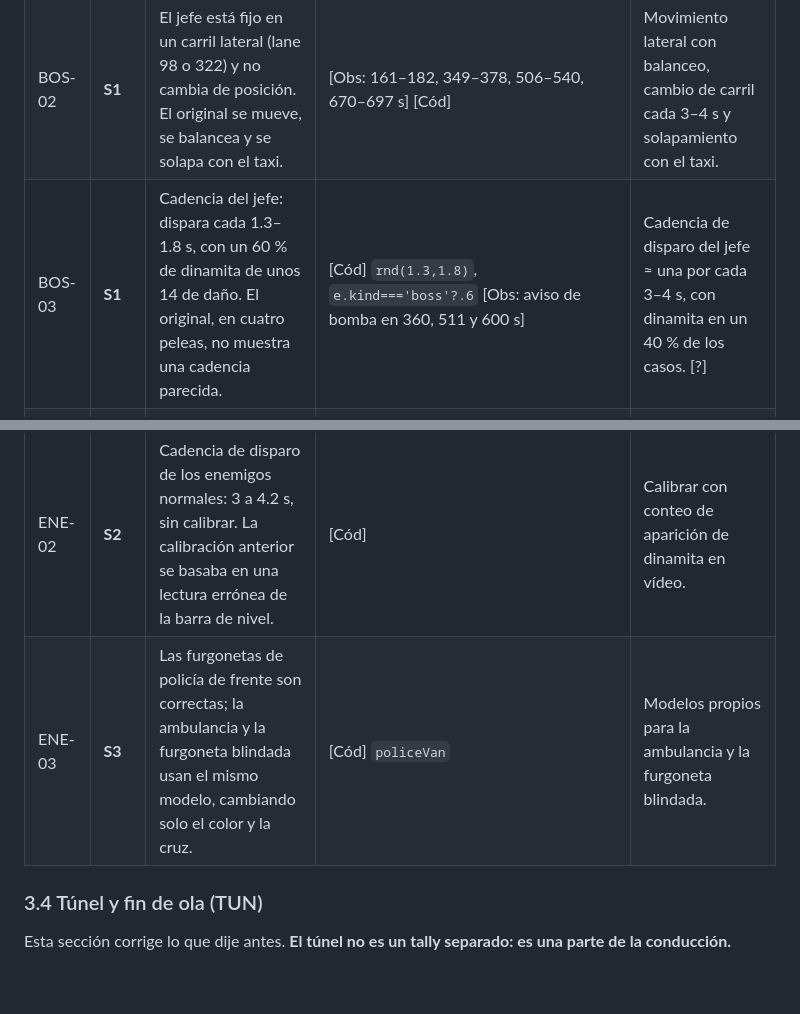
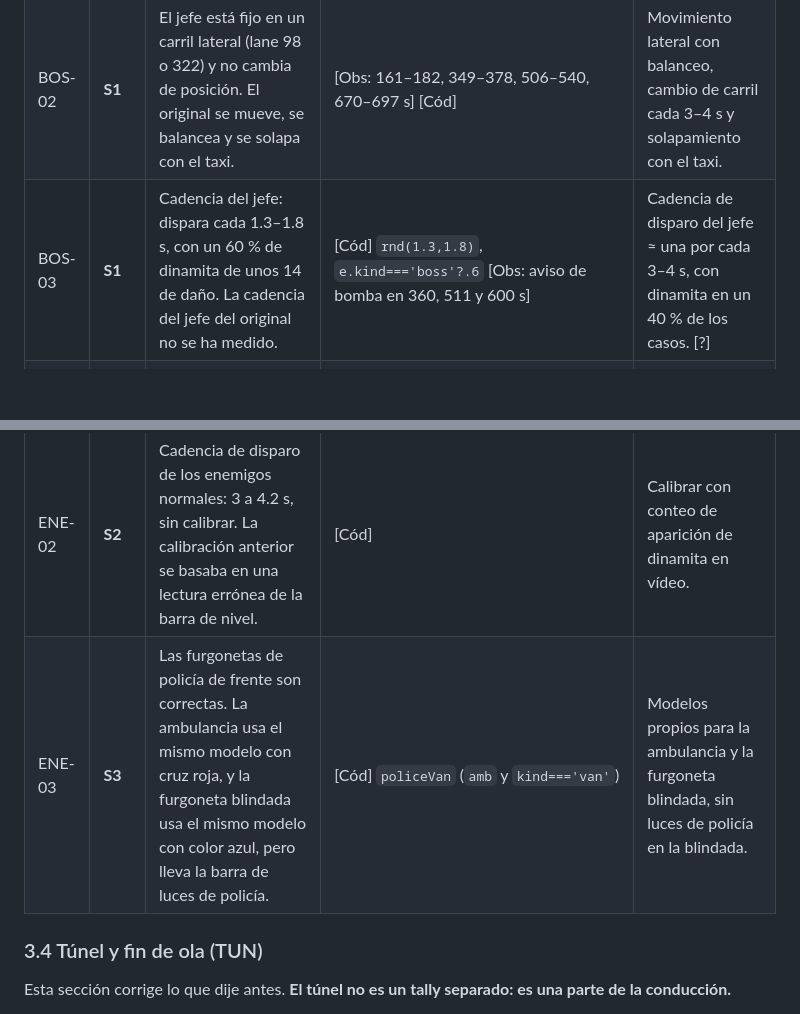
Before and after one commit to isma150/waterfill.github.io, a Markdown page: kitten-taxi/AUDITORIA_PARIDAD.md, 2 parts joined by grey strips. Rendered like a GitHub page; blank space fills up the shorter version.

Commit message:
Corrige dos afirmaciones de la auditoría
- Cadencia del jefe del original: no medida.
- Furgoneta blindada: lleva la barra de luces de policía.

Claude-Session: https://claude.ai/code/session_01WrNY7hAh3qNKQxu2CouQdk
Co-Authored-By: Claude <noreply@anthropic.com>

```diff
--- a/kitten-taxi/AUDITORIA_PARIDAD.md
+++ b/kitten-taxi/AUDITORIA_PARIDAD.md
@@ -88,12 +88,12 @@ Cada hallazgo tiene un ID estable, una gravedad, la evidencia y un criterio de a
 |---|---|---|---|---|
 | BOS-01 | **S0** | El jefe no se gana con el piloto automático. En la simulación, el taxi llega a 0 de vida en 21 s con 8 golpes, sin conseguir chocar con el jefe. | [Sim] registro del jefe: lane 98, hp 167 → 2 en 21 s | El piloto automático gana el jefe en al menos 9 de cada 10 simulaciones, con la vida por encima de 0. |
 | BOS-02 | **S1** | El jefe está fijo en un carril lateral (lane 98 o 322) y no cambia de posición. El original se mueve, se balancea y se solapa con el taxi. | [Obs: 161–182, 349–378, 506–540, 670–697 s] [Cód] | Movimiento lateral con balanceo, cambio de carril cada 3–4 s y solapamiento con el taxi. |
-| BOS-03 | **S1** | Cadencia del jefe: dispara cada 1.3–1.8 s, con un 60 % de dinamita de unos 14 de daño. El original, en cuatro peleas, no muestra una cadencia parecida. | [Cód] `rnd(1.3,1.8)`, `e.kind==='boss'?.6` [Obs: aviso de bomba en 360, 511 y 600 s] | Cadencia de disparo del jefe ≈ una por cada 3–4 s, con dinamita en un 40 % de los casos. [?] |
+| BOS-03 | **S1** | Cadencia del jefe: dispara cada 1.3–1.8 s, con un 60 % de dinamita de unos 14 de daño. La cadencia del jefe del original no se ha medido. | [Cód] `rnd(1.3,1.8)`, `e.kind==='boss'?.6` [Obs: aviso de bomba en 360, 511 y 600 s] | Cadencia de disparo del jefe ≈ una por cada 3–4 s, con dinamita en un 40 % de los casos. [?] |
 | BOS-04 | **S2** | El piloto automático elige como objetivo al enemigo más cercano en lateral, así que casi siempre son las furgonetas. | [Cód] `m.enemies.filter(e=>...).sort(...)` | Prioridad al jefe cuando está en pantalla, o al menos alternancia. |
 | BOS-05 | **S2** | Las furgonetas normales siguen llegando durante la pelea. | [Obs] [Cód] (implementado) | Igual. Pasa. |
 | ENE-01 | **S2** | El esquive de los enemigos está implementado, pero **ningún agente lo confirma en el vídeo** (partes 1 y 2). | [Obs] [Cód] | Decisión tuya: mantener con probabilidad baja, o quitar. |
 | ENE-02 | **S2** | Cadencia de disparo de los enemigos normales: 3 a 4.2 s, sin calibrar. La calibración anterior se basaba en una lectura errónea de la barra de nivel. | [Cód] | Calibrar con conteo de aparición de dinamita en vídeo. |
-| ENE-03 | **S3** | Las furgonetas de policía de frente son correctas; la ambulancia y la furgoneta blindada usan el mismo modelo, cambiando solo el color y la cruz. | [Cód] `policeVan` | Modelos propios para la ambulancia y la furgoneta blindada. |
+| ENE-03 | **S3** | Las furgonetas de policía de frente son correctas. La ambulancia usa el mismo modelo con cruz roja, y la furgoneta blindada usa el mismo modelo con color azul, pero lleva la barra de luces de policía. | [Cód] `policeVan` (`amb` y `kind==='van'`) | Modelos propios para la ambulancia y la furgoneta blindada, sin luces de policía en la blindada. |
 
 ### 3.4 Túnel y fin de ola (TUN)
 
```
